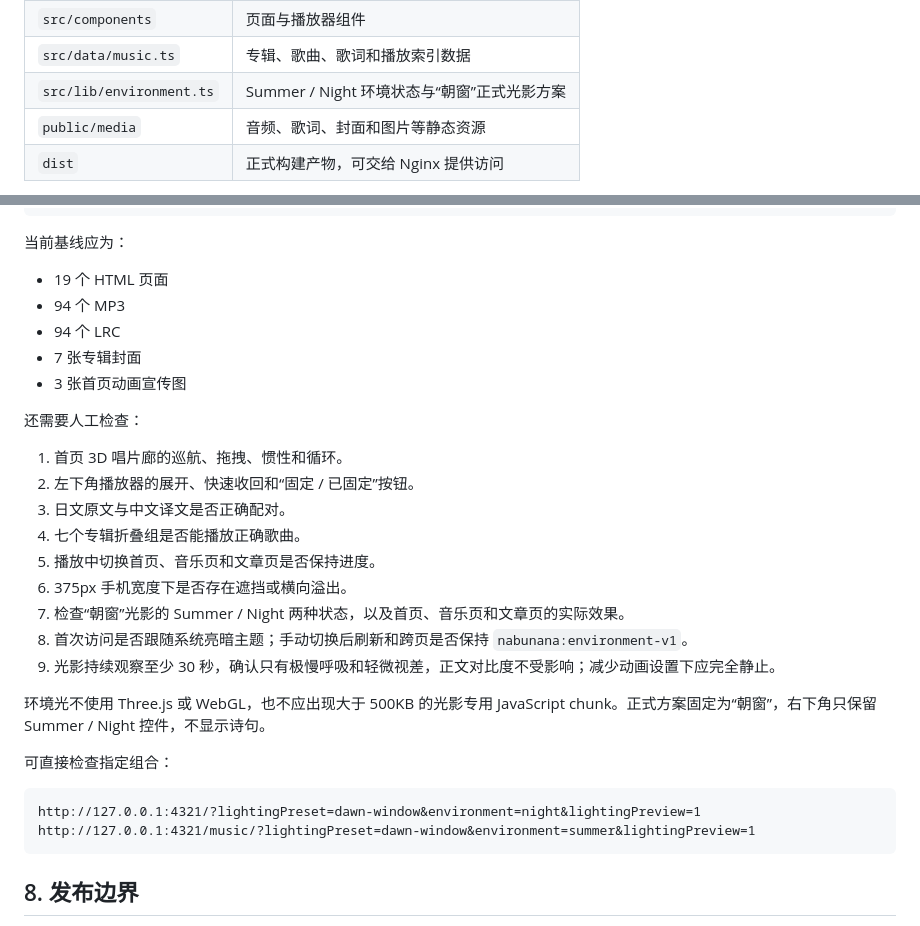
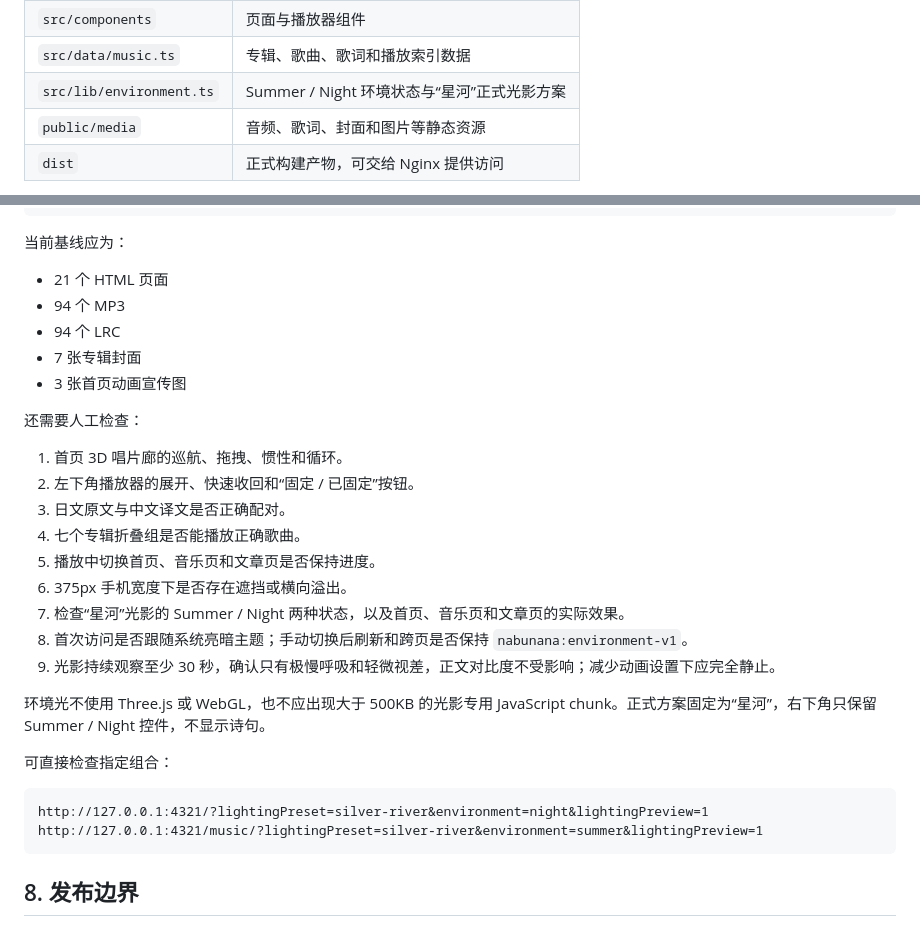
Before and after one commit to 1753262762/1753262762.github.io, a Markdown page: OPERATIONS.md, 2 parts joined by grey strips. Rendered like a GitHub page.

Commit message:
docs: update production lighting operations

````diff
--- a/OPERATIONS.md
+++ b/OPERATIONS.md
@@ -22,7 +22,7 @@
 | `src/content/notes` | 首页短笔记 |
 | `src/components` | 页面与播放器组件 |
 | `src/data/music.ts` | 专辑、歌曲、歌词和播放索引数据 |
-| `src/lib/environment.ts` | Summer / Night 环境状态与“朝窗”正式光影方案 |
+| `src/lib/environment.ts` | Summer / Night 环境状态与“星河”正式光影方案 |
 | `public/media` | 音频、歌词、封面和图片等静态资源 |
 | `dist` | 正式构建产物，可交给 Nginx 提供访问 |
 
@@ -195,7 +195,7 @@ npm run build
 
 当前基线应为：
 
-- 19 个 HTML 页面
+- 21 个 HTML 页面
 - 94 个 MP3
 - 94 个 LRC
 - 7 张专辑封面
@@ -209,17 +209,17 @@ npm run build
 4. 七个专辑折叠组是否能播放正确歌曲。
 5. 播放中切换首页、音乐页和文章页是否保持进度。
 6. 375px 手机宽度下是否存在遮挡或横向溢出。
-7. 检查“朝窗”光影的 Summer / Night 两种状态，以及首页、音乐页和文章页的实际效果。
+7. 检查“星河”光影的 Summer / Night 两种状态，以及首页、音乐页和文章页的实际效果。
 8. 首次访问是否跟随系统亮暗主题；手动切换后刷新和跨页是否保持 `nabunana:environment-v1`。
 9. 光影持续观察至少 30 秒，确认只有极慢呼吸和轻微视差，正文对比度不受影响；减少动画设置下应完全静止。
 
-环境光不使用 Three.js 或 WebGL，也不应出现大于 500KB 的光影专用 JavaScript chunk。正式方案固定为“朝窗”，右下角只保留 Summer / Night 控件，不显示诗句。
+环境光不使用 Three.js 或 WebGL，也不应出现大于 500KB 的光影专用 JavaScript chunk。正式方案固定为“星河”，右下角只保留 Summer / Night 控件，不显示诗句。
 
 可直接检查指定组合：
 
 ```text
-http://127.0.0.1:4321/?lightingPreset=dawn-window&environment=night&lightingPreview=1
-http://127.0.0.1:4321/music/?lightingPreset=dawn-window&environment=summer&lightingPreview=1
+http://127.0.0.1:4321/?lightingPreset=silver-river&environment=night&lightingPreview=1
+http://127.0.0.1:4321/music/?lightingPreset=silver-river&environment=summer&lightingPreview=1
 ```
 
 ## 8. 发布边界
````
